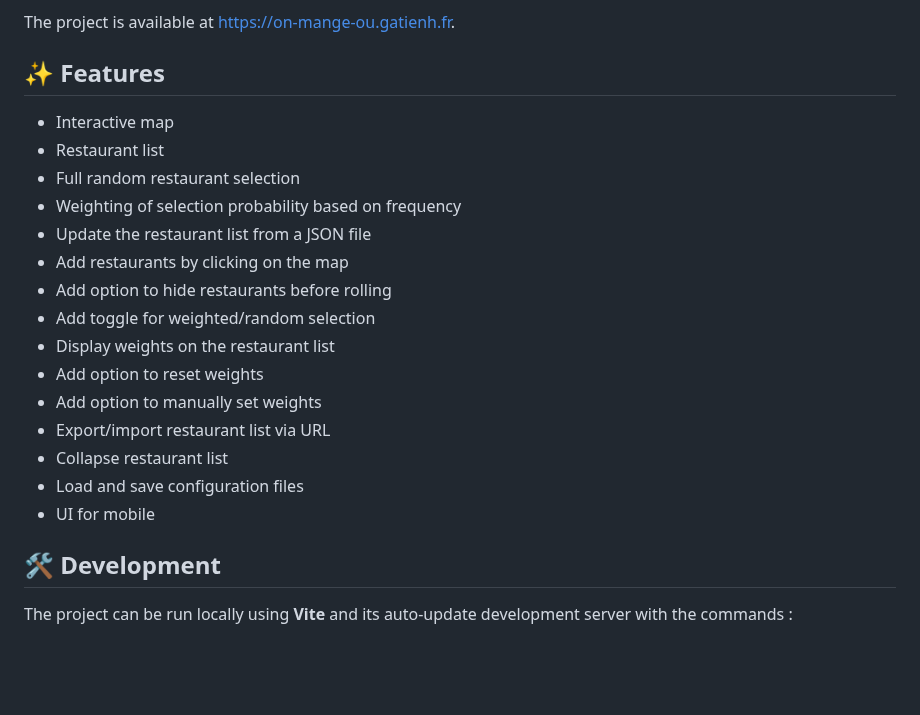
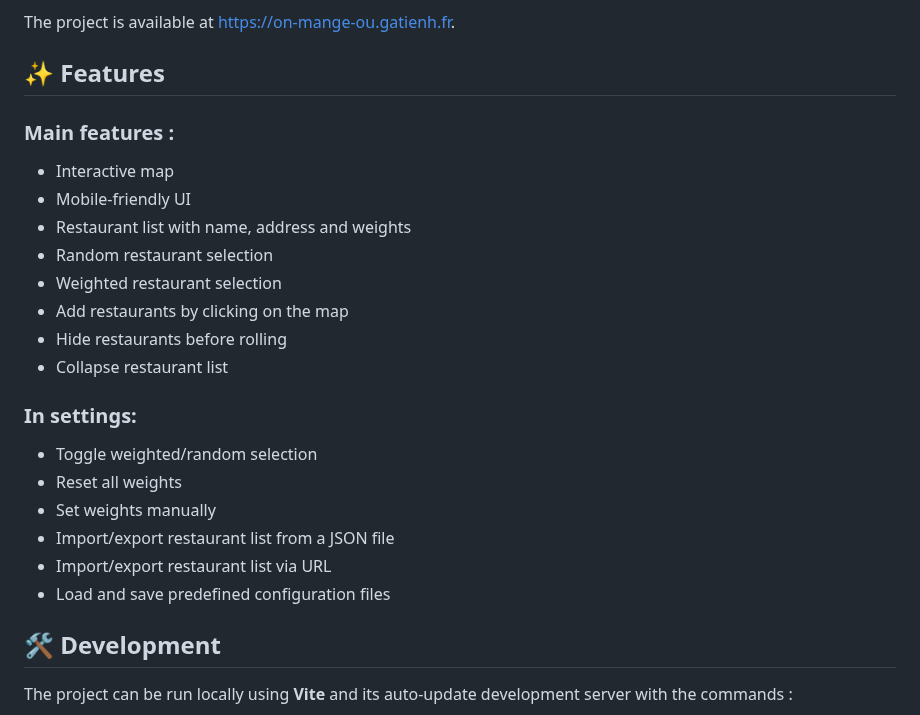
Before and after one commit to Leogendra/On-Mange-Ou, a Markdown page: README.md, the part around the change. Rendered like a GitHub page; blank space fills up the shorter version.

```diff
--- a/README.md
+++ b/README.md
@@ -8,21 +8,23 @@ The project is available at [https://on-mange-ou.gatienh.fr](https://on-mange-ou
 
 ## ✨ Features
 
+### Main features :
 - Interactive map
-- Restaurant list
-- Full random restaurant selection
-- Weighting of selection probability based on frequency
-- Update the restaurant list from a JSON file
+- Mobile-friendly UI
+- Restaurant list with name, address and weights
+- Random restaurant selection
+- Weighted restaurant selection
 - Add restaurants by clicking on the map
-- Add option to hide restaurants before rolling
-- Add toggle for weighted/random selection
-- Display weights on the restaurant list
-- Add option to reset weights
-- Add option to manually set weights
-- Export/import restaurant list via URL
+- Hide restaurants before rolling
 - Collapse restaurant list
-- Load and save configuration files
-- UI for mobile
+
+### In settings:
+- Toggle weighted/random selection
+- Reset all weights
+- Set weights manually
+- Import/export restaurant list from a JSON file
+- Import/export restaurant list via URL
+- Load and save predefined configuration files
 
 ## 🛠️ Development
 
```
